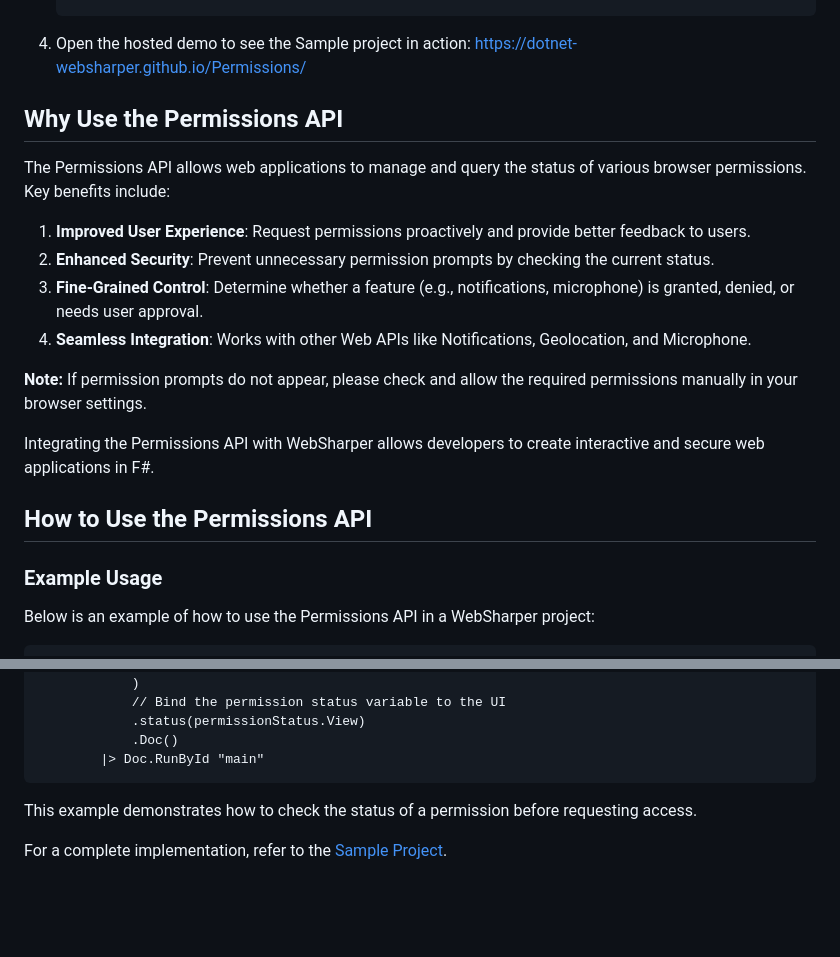
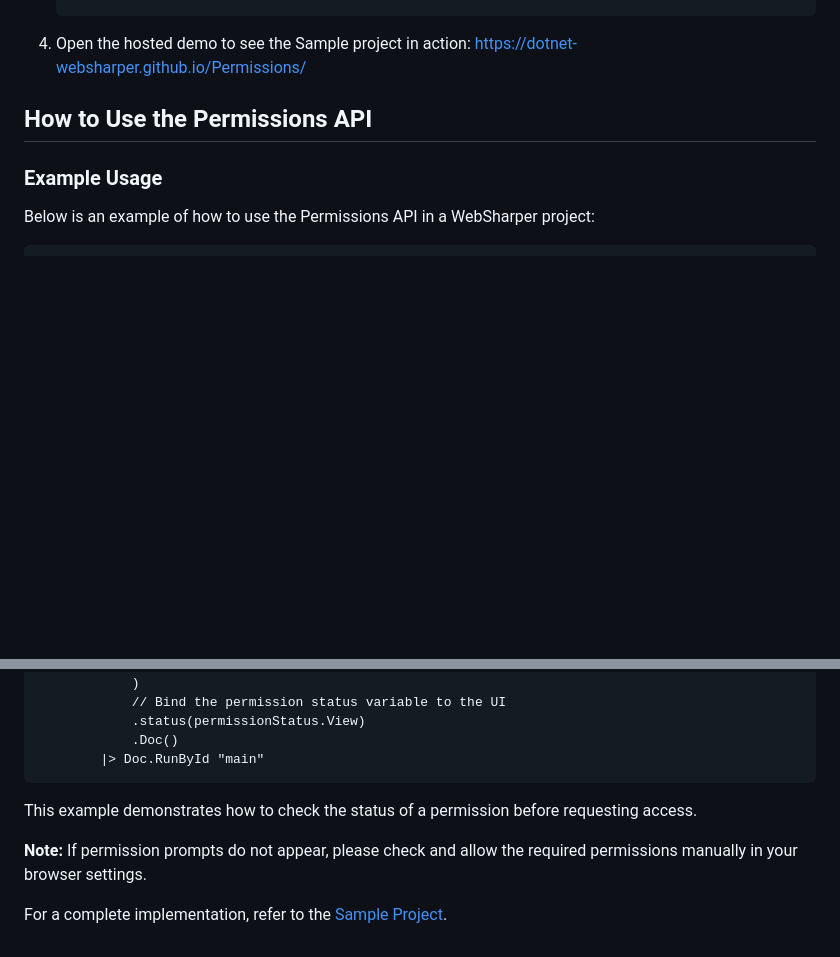
Before and after one commit to dotnet-websharper/Permissions, a Markdown page: README.md, 2 parts joined by grey strips. Rendered like a GitHub page; blank space fills up the shorter version.

Commit message:
Remove Why Use section on README

```diff
--- a/README.md
+++ b/README.md
@@ -52,19 +52,6 @@ The repository consists of two main projects:
 
 4. Open the hosted demo to see the Sample project in action:
    [https://dotnet-websharper.github.io/Permissions/](https://dotnet-websharper.github.io/Permissions/)
-
-## Why Use the Permissions API
-
-The Permissions API allows web applications to manage and query the status of various browser permissions. Key benefits include:
-
-1. **Improved User Experience**: Request permissions proactively and provide better feedback to users.
-2. **Enhanced Security**: Prevent unnecessary permission prompts by checking the current status.
-3. **Fine-Grained Control**: Determine whether a feature (e.g., notifications, microphone) is granted, denied, or needs user approval.
-4. **Seamless Integration**: Works with other Web APIs like Notifications, Geolocation, and Microphone.
-
-**Note:** If permission prompts do not appear, please check and allow the required permissions manually in your browser settings.
-
-Integrating the Permissions API with WebSharper allows developers to create interactive and secure web applications in F#.
 
 ## How to Use the Permissions API
 
@@ -138,4 +125,6 @@ module Client =
 
 This example demonstrates how to check the status of a permission before requesting access.
 
+**Note:** If permission prompts do not appear, please check and allow the required permissions manually in your browser settings.
+
 For a complete implementation, refer to the [Sample Project](https://dotnet-websharper.github.io/Permissions/).
```
